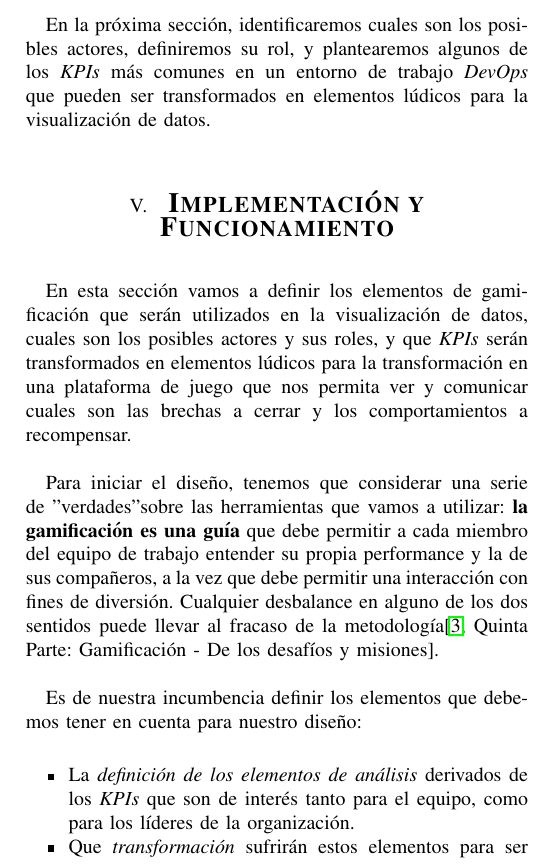
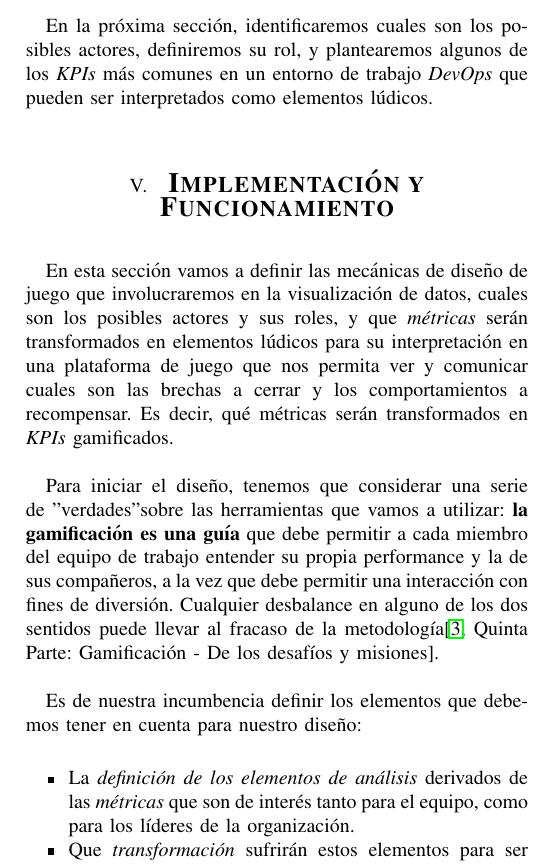
Before and after one commit to mnicoletti/up-investigacion, a LaTeX paper (Gamification.tex): part of one column of page 4 of 5, cut so that both start at the same text. Compiled offline with pdfLaTeX; a missing font is replaced by an installed copy or a similar font; a LaTeX package or settings file that is missing is left out.

Commit message:
Metricas -> KPIs y no al reves

```diff
--- a/Gamification.tex
+++ b/Gamification.tex
@@ -167,19 +167,19 @@ En un equipo de trabajo, la competencia se presenta de diferentes formas, muy ge
 \subsection{\textbf{La gamificación es el puente}}
 Para obtener una combinación efectiva de colaboración y competencia, se puede mediar a través de la \textit{gamificación}. Al entender que ciertos elementos lúdicos pueden influir en la proporción justa de ambos conceptos, estamos preparados para el avance hacia el diseño más detallado de nuestra solución.
 
-En la próxima sección, identificaremos cuales son los posibles actores, definiremos su rol, y plantearemos algunos de los \textit{KPIs} más comunes en un entorno de trabajo \textit{DevOps} que pueden ser transformados en elementos lúdicos para la visualización de datos.
+En la próxima sección, identificaremos cuales son los posibles actores, definiremos su rol, y plantearemos algunos de los \textit{KPIs} más comunes en un entorno de trabajo \textit{DevOps} que pueden ser interpretados como elementos lúdicos.
 
 % Sección 4: Implementación y Funcionamiento
 \section{\textbf{\Large Implementación y Funcionamiento}}
 
-En esta sección vamos a definir los elementos de gamificación que serán utilizados en la visualización de datos, cuales son los posibles actores y sus roles, y que \textit{KPIs} serán transformados en elementos lúdicos para la transformación en una plataforma de juego que nos permita ver y comunicar cuales son las brechas a cerrar y los comportamientos a recompensar.
+En esta sección vamos a definir las mecánicas de diseño de juego que involucraremos en la visualización de datos, cuales son los posibles actores y sus roles, y que \textit{métricas} serán transformados en elementos lúdicos para su interpretación en una plataforma de juego que nos permita ver y comunicar cuales son las brechas a cerrar y los comportamientos a recompensar. Es decir, qué métricas serán transformados en \textit{KPIs} gamificados.
 
 Para iniciar el diseño, tenemos que considerar una serie de "verdades" sobre las herramientas que vamos a utilizar: \textbf{la gamificación es una guía} que debe permitir a cada miembro del equipo de trabajo entender su propia performance y la de sus compañeros, a la vez que debe permitir una interacción con fines de diversión. Cualquier desbalance en alguno de los dos sentidos puede llevar al fracaso de la metodología\cite[Quinta Parte: Gamificación - De los desafíos y misiones]{nallar2015estructuraludica}.
 
 Es de nuestra incumbencia definir los elementos que debemos tener en cuenta para nuestro diseño:
 
 \begin{itemize}
-    \item La \textit{definición de los elementos de análisis} derivados de los \textit{KPIs} que son de interés tanto para el equipo, como para los líderes de la organización.
+    \item La \textit{definición de los elementos de análisis} derivados de las \textit{métricas} que son de interés tanto para el equipo, como para los líderes de la organización.
     \item Que \textit{transformación} sufrirán estos elementos para ser presentados de forma lúdica.
     \item Los \textit{criterios de evaluación y recompensa} que se utilizarán para lograr el compromiso de los miembros del equipo con el sistema.
 \end{itemize}
```
